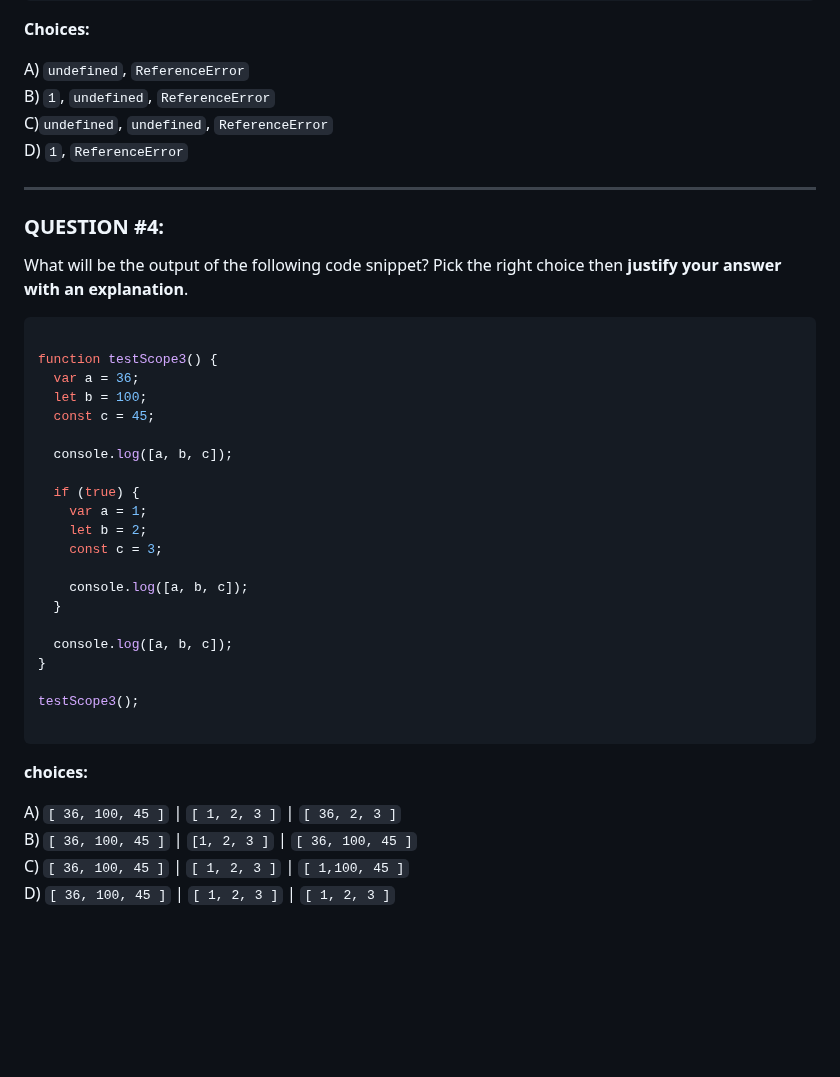
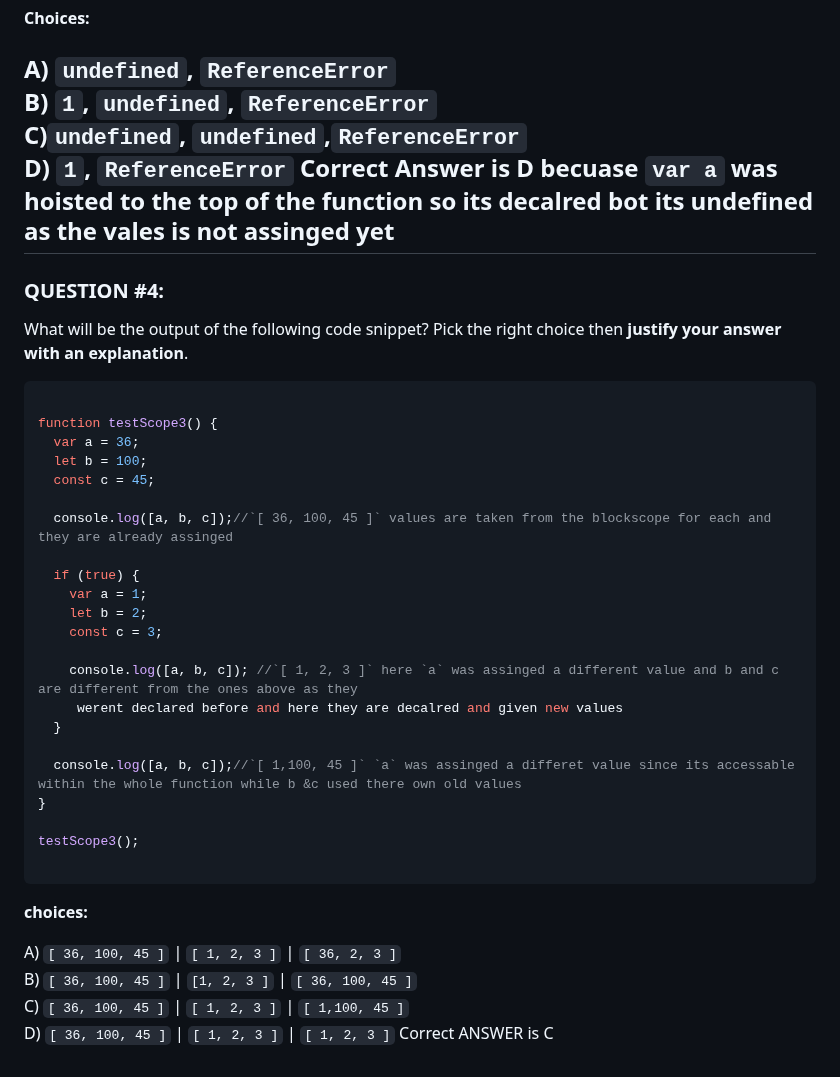
Before and after one commit to MohammadHajMahmoud/GSG-first-sprint, a Markdown page: Day_12.md, the part around one of its changes. GitHub-like rendering; blank space fills up the shorter version.

```diff
--- a/Day_12.md
+++ b/Day_12.md
@@ -128,10 +88,9 @@ testScope2();
 
 A) `undefined`, `ReferenceError`
 B) `1`, `undefined`, `ReferenceError`
-C)`undefined`, `undefined`,
-`ReferenceError`
+C)`undefined`, `undefined`,`ReferenceError`
 D) `1`, `ReferenceError`
-
+Correct Answer is D becuase `var a` was hoisted to the top  of the function so its decalred bot its undefined  as the vales is not assinged yet
 -------------------------------------------------------------------
 
 ### QUESTION #4:
@@ -146,17 +105,18 @@ function testScope3() {
   let b = 100;
   const c = 45;
 
-  console.log([a, b, c]);
+  console.log([a, b, c]);//`[ 36, 100, 45 ]` values are taken from the blockscope for each and they are already assinged
 
   if (true) {
     var a = 1;
     let b = 2;
     const c = 3;
 
-    console.log([a, b, c]);
+    console.log([a, b, c]); //`[ 1, 2, 3 ]` here `a` was assinged a different value and b and c are different from the ones above as they
+     werent declared before and here they are decalred and given new values
   }
 
-  console.log([a, b, c]);
+  console.log([a, b, c]);//`[ 1,100, 45 ]` `a` was assinged a differet value since its accessable within the whole function while b &c used there own old values
 }
 
 testScope3();
@@ -169,3 +129,4 @@ A) `[ 36, 100, 45 ]` | `[ 1, 2, 3 ]` | `[ 36, 2, 3 ]`
 B) `[ 36, 100, 45 ]` | `[1, 2, 3 ]` | `[ 36, 100, 45 ]`
 C) `[ 36, 100, 45 ]` | `[ 1, 2, 3 ]` | `[ 1,100, 45 ]`
 D) `[ 36, 100, 45 ]` | `[ 1, 2, 3 ]` | `[ 1, 2, 3 ]`
+Correct ANSWER is C
```
Also changed, not shown: other parts of Day_12.md (+7 -47 lines).
